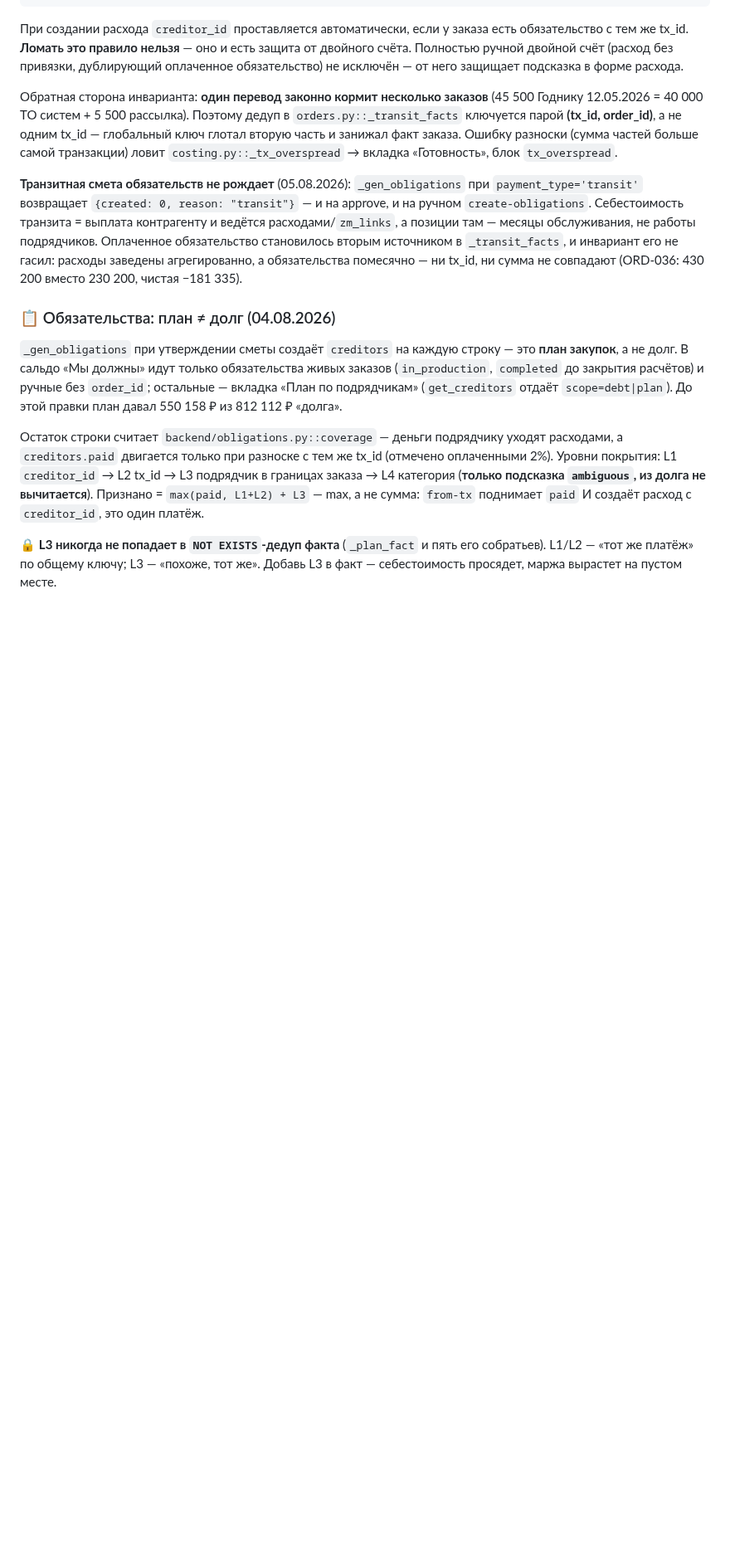
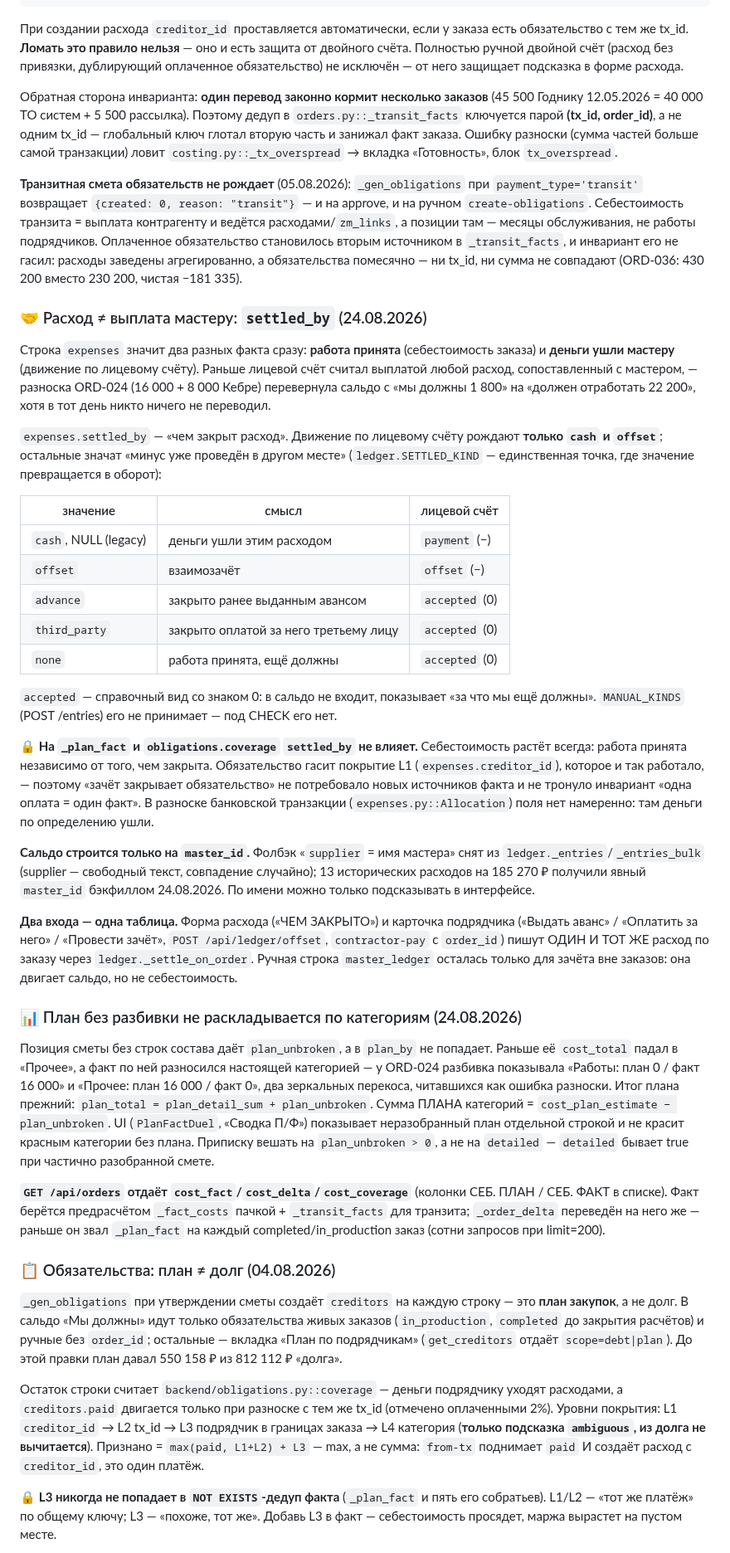
Before and after one commit to pbpbclub/firma, a Markdown page: CLAUDE.md, the part around the change. Shown at 83% size. Drawn GitHub-style; blank space fills up the shorter version.

Commit message:
CLAUDE.md: settled_by (расход ≠ выплата), план без разбивки, план/факт в списке
Co-Authored-By: Claude Opus 5 (1M context) <noreply@anthropic.com>

```diff
--- a/CLAUDE.md
+++ b/CLAUDE.md
@@ -154,6 +154,64 @@ WHERE c.order_id = ?
 `_transit_facts`, и инвариант его не гасил: расходы заведены агрегированно, а
 обязательства помесячно — ни tx_id, ни сумма не совпадают (ORD-036: 430 200 вместо
 230 200, чистая −181 335).
+
+### 🤝 Расход ≠ выплата мастеру: `settled_by` (24.08.2026)
+
+Строка `expenses` значит два разных факта сразу: **работа принята** (себестоимость
+заказа) и **деньги ушли мастеру** (движение по лицевому счёту). Раньше лицевой счёт
+считал выплатой любой расход, сопоставленный с мастером, — разноска ORD-024
+(16 000 + 8 000 Кебре) перевернула сальдо с «мы должны 1 800» на «должен отработать
+22 200», хотя в тот день никто ничего не переводил.
+
+`expenses.settled_by` — «чем закрыт расход». Движение по лицевому счёту рождают
+**только `cash` и `offset`**; остальные значат «минус уже проведён в другом месте»
+(`ledger.SETTLED_KIND` — единственная точка, где значение превращается в оборот):
+
+| значение | смысл | лицевой счёт |
+|---|---|---|
+| `cash`, NULL (legacy) | деньги ушли этим расходом | `payment` (−) |
+| `offset` | взаимозачёт | `offset` (−) |
+| `advance` | закрыто ранее выданным авансом | `accepted` (0) |
+| `third_party` | закрыто оплатой за него третьему лицу | `accepted` (0) |
+| `none` | работа принята, ещё должны | `accepted` (0) |
+
+`accepted` — справочный вид со знаком 0: в сальдо не входит, показывает «за что мы
+ещё должны». `MANUAL_KINDS` (POST /entries) его не принимает — под CHECK его нет.
+
+🔒 **На `_plan_fact` и `obligations.coverage` `settled_by` не влияет.** Себестоимость
+растёт всегда: работа принята независимо от того, чем закрыта. Обязательство гасит
+покрытие L1 (`expenses.creditor_id`), которое и так работало, — поэтому «зачёт
+закрывает обязательство» не потребовало новых источников факта и не тронуло инвариант
+«одна оплата = один факт». В разноске банковской транзакции (`expenses.py::Allocation`)
+поля нет намеренно: там деньги по определению ушли.
+
+**Сальдо строится только на `master_id`.** Фолбэк «`supplier` = имя мастера» снят из
+`ledger._entries`/`_entries_bulk` (supplier — свободный текст, совпадение случайно);
+13 исторических расходов на 185 270 ₽ получили явный `master_id` бэкфиллом 24.08.2026.
+По имени можно только подсказывать в интерфейсе.
+
+**Два входа — одна таблица.** Форма расхода («ЧЕМ ЗАКРЫТО») и карточка подрядчика
+(«Выдать аванс» / «Оплатить за него» / «Провести зачёт», `POST /api/ledger/offset`,
+`contractor-pay` с `order_id`) пишут ОДИН И ТОТ ЖЕ расход по заказу через
+`ledger._settle_on_order`. Ручная строка `master_ledger` осталась только для зачёта
+вне заказов: она двигает сальдо, но не себестоимость.
+
+### 📊 План без разбивки не раскладывается по категориям (24.08.2026)
+
+Позиция сметы без строк состава даёт `plan_unbroken`, а в `plan_by` не попадает.
+Раньше её `cost_total` падал в «Прочее», а факт по ней разносился настоящей категорией —
+у ORD-024 разбивка показывала «Работы: план 0 / факт 16 000» и «Прочее: план 16 000 /
+факт 0», два зеркальных перекоса, читавшихся как ошибка разноски. Итог плана прежний:
+`plan_total = plan_detail_sum + plan_unbroken`. Сумма ПЛАНА категорий =
+`cost_plan_estimate − plan_unbroken`. UI (`PlanFactDuel`, «Сводка П/Ф») показывает
+неразобранный план отдельной строкой и не красит красным категории без плана.
+Приписку вешать на `plan_unbroken > 0`, а не на `detailed` — `detailed` бывает true
+при частично разобранной смете.
+
+**`GET /api/orders` отдаёт `cost_fact`/`cost_delta`/`cost_coverage`** (колонки СЕБ. ПЛАН /
+СЕБ. ФАКТ в списке). Факт берётся предрасчётом `_fact_costs` пачкой + `_transit_facts`
+для транзита; `_order_delta` переведён на него же — раньше он звал `_plan_fact` на
+каждый completed/in_production заказ (сотни запросов при limit=200).
 
 ### 📋 Обязательства: план ≠ долг (04.08.2026)
 
```
